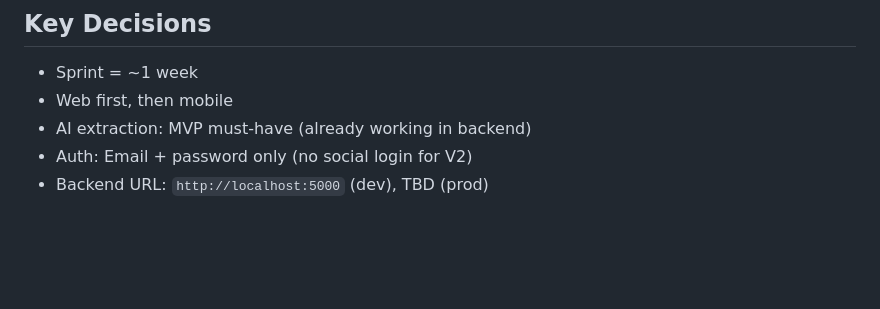
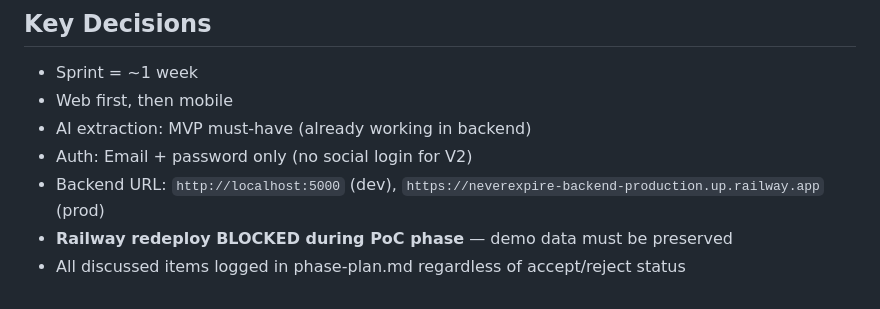
Before and after one commit to nadeemswati72/neverexpire, a Markdown page: docs/phase-plan.md, the part around one of its changes. GitHub-like rendering; blank space fills up the shorter version.

```diff
--- a/docs/phase-plan.md
+++ b/docs/phase-plan.md
@@ -166,4 +263,6 @@
 - Web first, then mobile
 - AI extraction: MVP must-have (already working in backend)
 - Auth: Email + password only (no social login for V2)
-- Backend URL: `http://localhost:5000` (dev), TBD (prod)
+- Backend URL: `http://localhost:5000` (dev), `https://neverexpire-backend-production.up.railway.app` (prod)
+- **Railway redeploy BLOCKED during PoC phase** — demo data must be preserved
+- All discussed items logged in phase-plan.md regardless of accept/reject status
```
Also changed, not shown: other parts of docs/phase-plan.md (+102 -5 lines), docs/new-day-checklist.md (added, +92 -0 lines), docs/testing-plan.md (added, +206 -0 lines).
